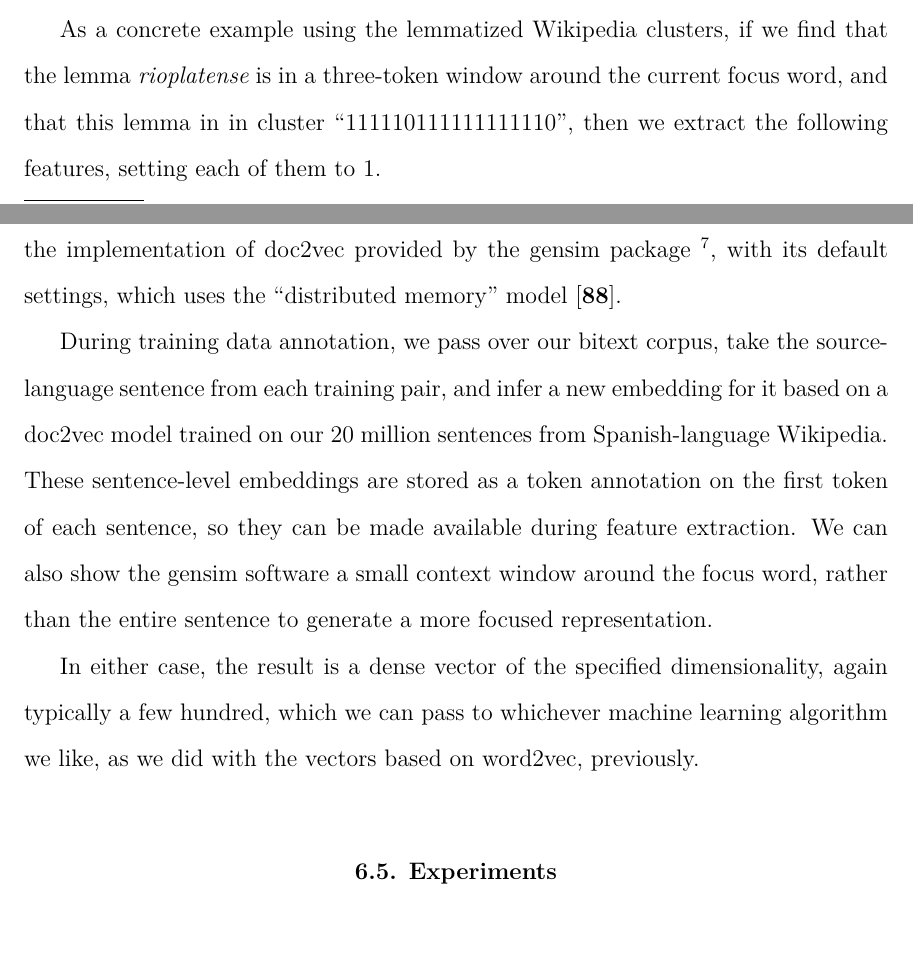
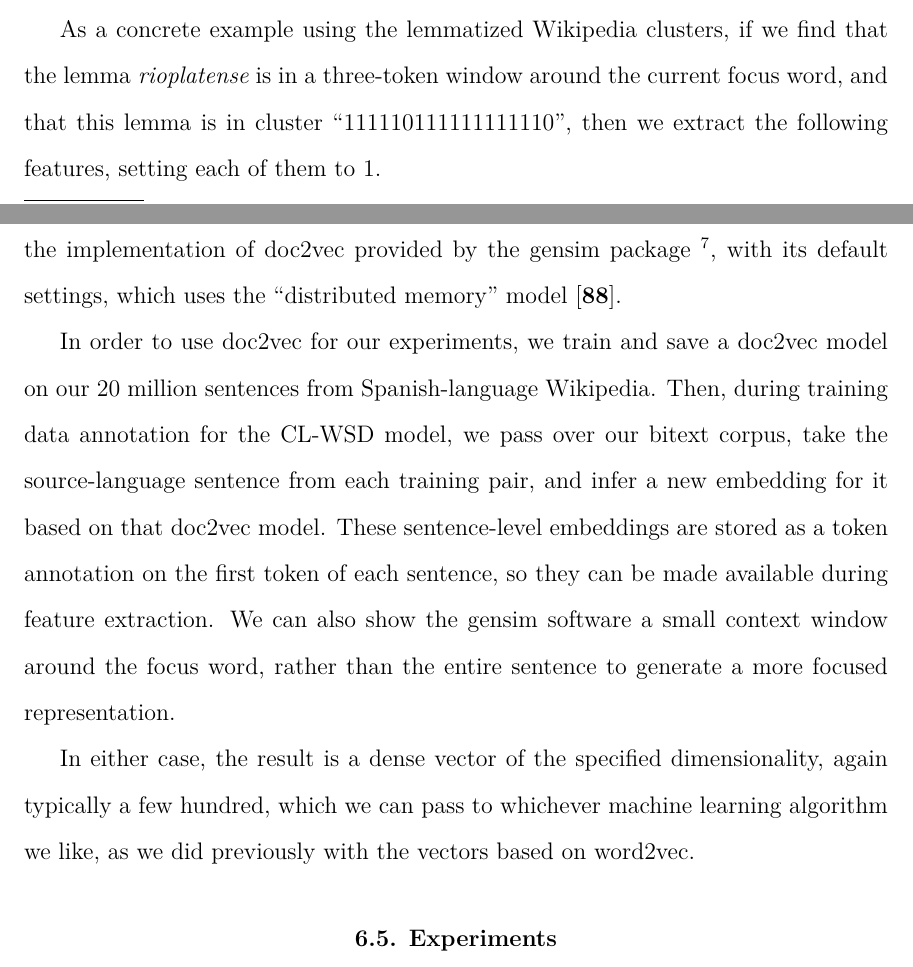
Before and after one commit to alexrudnick/dissertation, a LaTeX thesis (dissertation/dissertation.tex, which reads dissertation/monolingual.tex): two parts of pages 91 and 98 of 142, joined at a grey line, cut so that both start at the same text, the shorter picture padded with empty space. Compiled offline with XeLaTeX.

Commit message:
few edits on monolingual, suggested by Sandra

```diff
--- a/dissertation/monolingual.tex
+++ b/dissertation/monolingual.tex
@@ -303,7 +303,7 @@ features.
 
 As a concrete example using the lemmatized Wikipedia clusters, if we find that
 the lemma \emph{rioplatense} is in a three-token window around the current
-focus word, and that this lemma in in cluster ``111110111111111110", then we
+focus word, and that this lemma is in cluster ``111110111111111110", then we
 extract the following features, setting each of them to $1$.
 
 \begin{itemize}
@@ -520,18 +520,19 @@ we use the implementation of doc2vec provided by the gensim package
 default settings, which uses the ``distributed memory" model
 \cite{rehurek-lrec}.
 
-During training data annotation, we pass over our bitext corpus, take the
-source-language sentence from each training pair, and infer a new embedding for
-it based on a doc2vec model trained on our 20 million sentences from
-Spanish-language Wikipedia. These sentence-level embeddings are stored as a
-token annotation on the first token of each sentence, so they can be made
-available during feature extraction. We can also show the gensim software a
-small context window around the focus word, rather than the entire sentence to
-generate a more focused representation.
+In order to use doc2vec for our experiments, we train and save a doc2vec model
+on our 20 million sentences from Spanish-language Wikipedia. Then, during
+training data annotation for the CL-WSD model, we pass over our bitext corpus,
+take the source-language sentence from each training pair, and infer a new
+embedding for it based on that doc2vec model. These sentence-level embeddings
+are stored as a token annotation on the first token of each sentence, so they
+can be made available during feature extraction. We can also show the gensim
+software a small context window around the focus word, rather than the entire
+sentence to generate a more focused representation.
 
 In either case, the result is a dense vector of the specified dimensionality,
 again typically a few hundred, which we can pass to whichever machine learning
-algorithm we like, as we did with the vectors based on word2vec, previously.
+algorithm we like, as we did previously with the vectors based on word2vec.
 
 \section{Experiments}
 \label{sec:monolingual-experiments}
```
